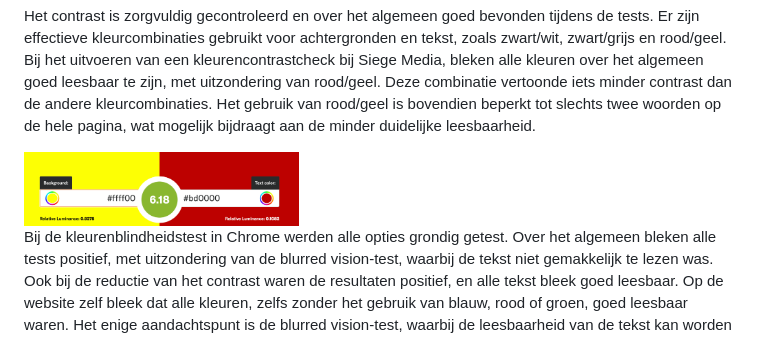
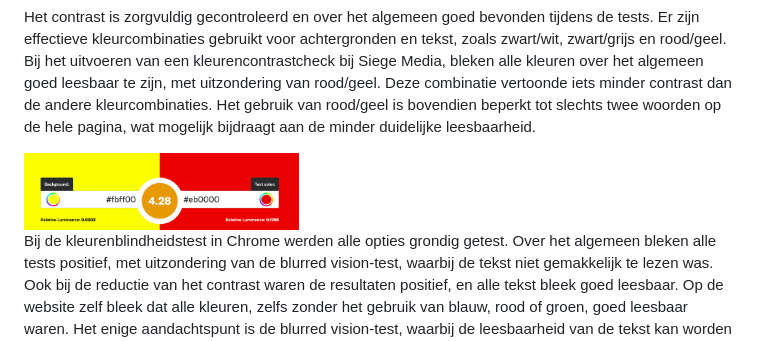
Before and after one commit to sofy98/Blokweb, a Markdown page: README.md, the part around the change. GitHub-like rendering; pictures changed too: readme-images/yell.png (added); folded sections open.

```diff
--- a/README.md
+++ b/README.md
@@ -67,7 +67,7 @@ Desondanks is de gesproken tekst als geheel goed verstaanbaar en eenvoudig te be
 Het contrast is zorgvuldig gecontroleerd en over het algemeen goed bevonden tijdens de tests. Er zijn effectieve kleurcombinaties gebruikt voor achtergronden en tekst, zoals zwart/wit, zwart/grijs en rood/geel. Bij het uitvoeren van een kleurencontrastcheck bij Siege Media, bleken alle kleuren over het algemeen goed leesbaar te zijn, met uitzondering van rood/geel. Deze combinatie vertoonde iets minder contrast dan de andere kleurcombinaties. Het gebruik van rood/geel is bovendien beperkt tot slechts twee woorden op de hele pagina, wat mogelijk bijdraagt aan de minder duidelijke leesbaarheid.
 
 
-<img src="readme-images/redd.png" width="275px" alt="klueren">
+<img src="readme-images/yell.png" width="275px" alt="klueren">
 
 
 Bij de kleurenblindheidstest in Chrome werden alle opties grondig getest. Over het algemeen bleken alle tests positief, met uitzondering van de blurred vision-test, waarbij de tekst niet gemakkelijk te lezen was. Ook bij de reductie van het contrast waren de resultaten positief, en alle tekst bleek goed leesbaar. Op de website zelf bleek dat alle kleuren, zelfs zonder het gebruik van blauw, rood of groen, goed leesbaar waren. Het enige aandachtspunt is de blurred vision-test, waarbij de leesbaarheid van de tekst kan worden verbeterd voor gebruikers met dit type kleurenblindheid
```
